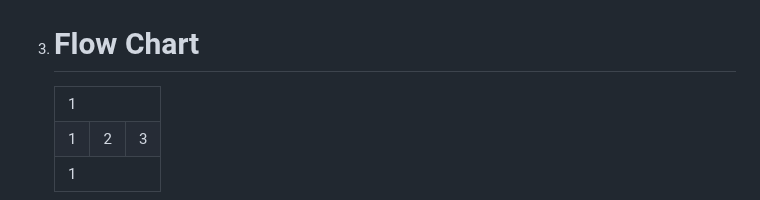
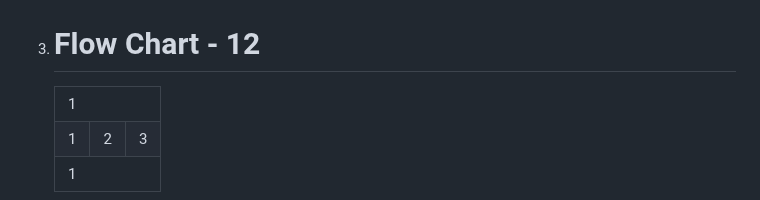
Before and after one commit to khj20231204/AuctionJavaTeamProject, a Markdown page: README.md, the part around the change. GitHub-like rendering.

Commit message:
readme_table

```diff
--- a/README.md
+++ b/README.md
@@ -23,7 +23,7 @@
 1. # 테이블 설계📲
    <img src="aution_db.png" width="100%">
 
-1. # Flow Chart
+1. # Flow Chart - 12
    <table style="border:2px solid black">
       <tr>
          <td colspan=3>1</td>
```
